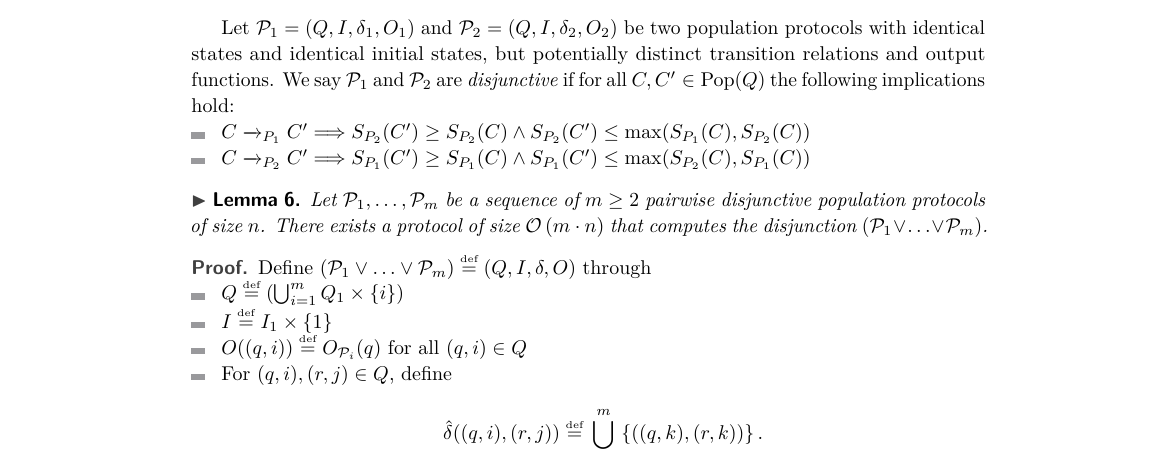
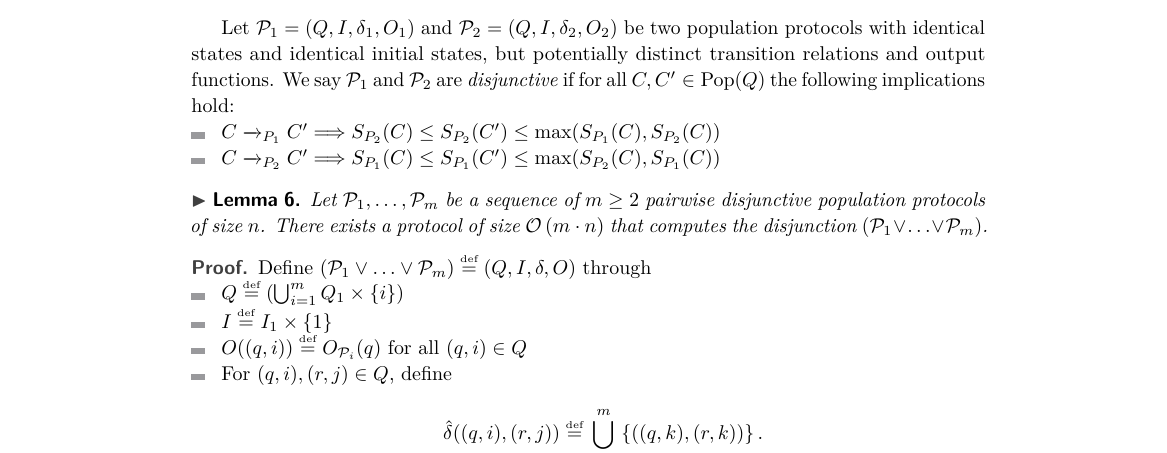
Before and after one commit to esparzagarching/stacs18, a LaTeX paper (main.tex, which reads stefan.tex): part of page 6 of 6, cut so that both start at the same text. Compiled offline with pdfLaTeX.

Commit message:
Change characterization

```diff
--- a/stefan.tex
+++ b/stefan.tex
@@ -15,10 +15,10 @@ but potentially distinct transition relations and output functions.
 We say $\PP_1$ and $\PP_2$ are \emph{disjunctive} if for all $C, C' \in \pop{Q}$
 the following implications hold:
 \begin{itemize}
-	\item $C \trans{}_{P_1} C' \Longrightarrow S_{P_2}(C') \geq S_{P_2}(C) \land
-	       S_{P_2}(C') \leq \text{max}(S_{P_1}(C), S_{P_2}(C))$
-	\item $C \trans{}_{P_2} C' \Longrightarrow S_{P_1}(C') \geq S_{P_1}(C) \land
-	       S_{P_1}(C') \leq \text{max}(S_{P_2}(C), S_{P_1}(C))$
+	\item $C \trans{}_{P_1} C' \Longrightarrow
+	       S_{P_2}(C) \leq S_{P_2}(C') \leq \text{max}(S_{P_1}(C), S_{P_2}(C))$
+	\item $C \trans{}_{P_2} C' \Longrightarrow
+	       S_{P_1}(C) \leq S_{P_1}(C') \leq \text{max}(S_{P_2}(C), S_{P_1}(C))$
 \end{itemize}
 
 \begin{lemma}
```
